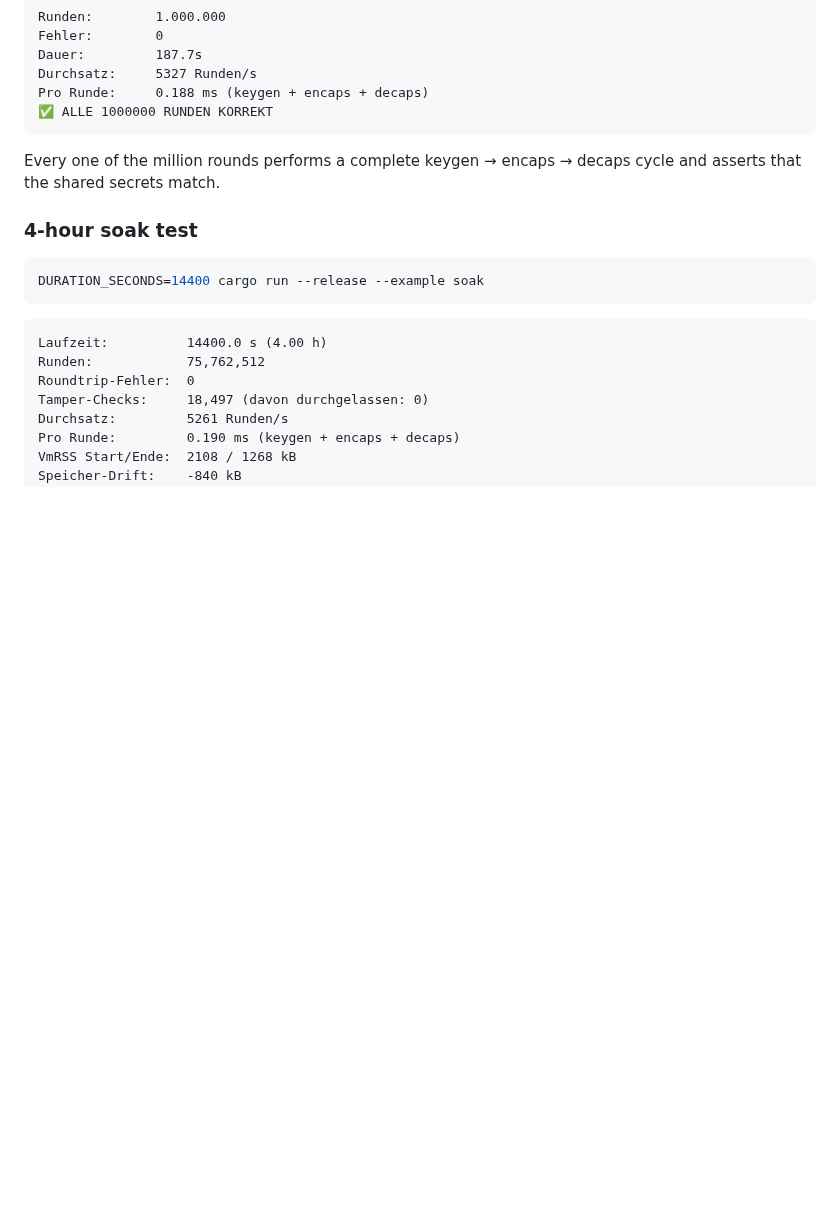
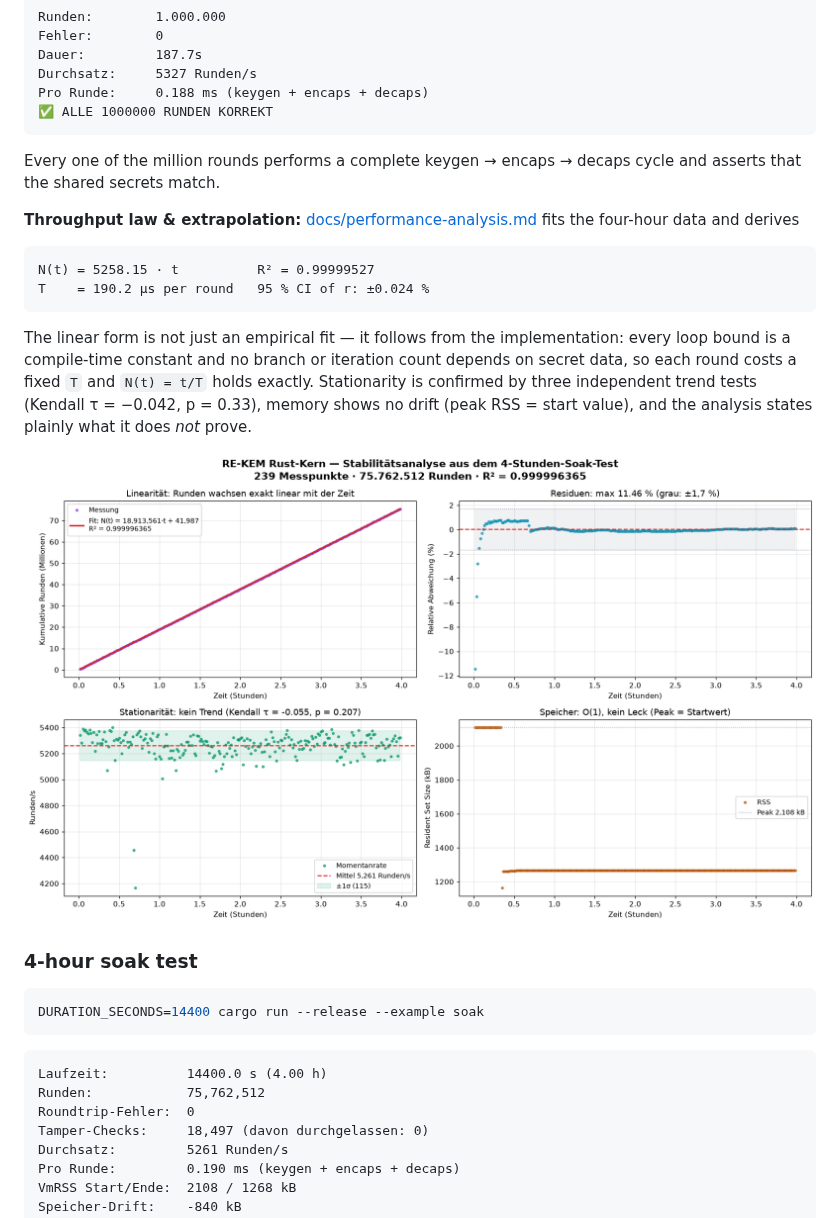
Before and after one commit to CSTRSK/re-kem-core, a Markdown page: README.md, the part around the change. Rendered like a GitHub page; pictures changed too: docs/soak-analysis.png (added); blank space fills up the shorter version.

````diff
--- a/README.md
+++ b/README.md
@@ -160,6 +160,23 @@ Pro Runde:     0.188 ms (keygen + encaps + decaps)
 Every one of the million rounds performs a complete keygen → encaps → decaps
 cycle and asserts that the shared secrets match.
 
+**Throughput law & extrapolation:** [docs/performance-analysis.md](docs/performance-analysis.md)
+fits the four-hour data and derives
+
+```
+N(t) = 5258.15 · t          R² = 0.99999527
+T    = 190.2 µs per round   95 % CI of r: ±0.024 %
+```
+
+The linear form is not just an empirical fit — it follows from the
+implementation: every loop bound is a compile-time constant and no branch or
+iteration count depends on secret data, so each round costs a fixed `T` and
+`N(t) = t/T` holds exactly. Stationarity is confirmed by three independent
+trend tests (Kendall τ = −0.042, p = 0.33), memory shows no drift (peak RSS =
+start value), and the analysis states plainly what it does *not* prove.
+
+![Soak-test analysis](docs/soak-analysis.png)
+
 ### 4-hour soak test
 
 ```bash
````
Also changed, not shown: docs/performance-analysis.md (added, +158 -0 lines), 1 other file.
